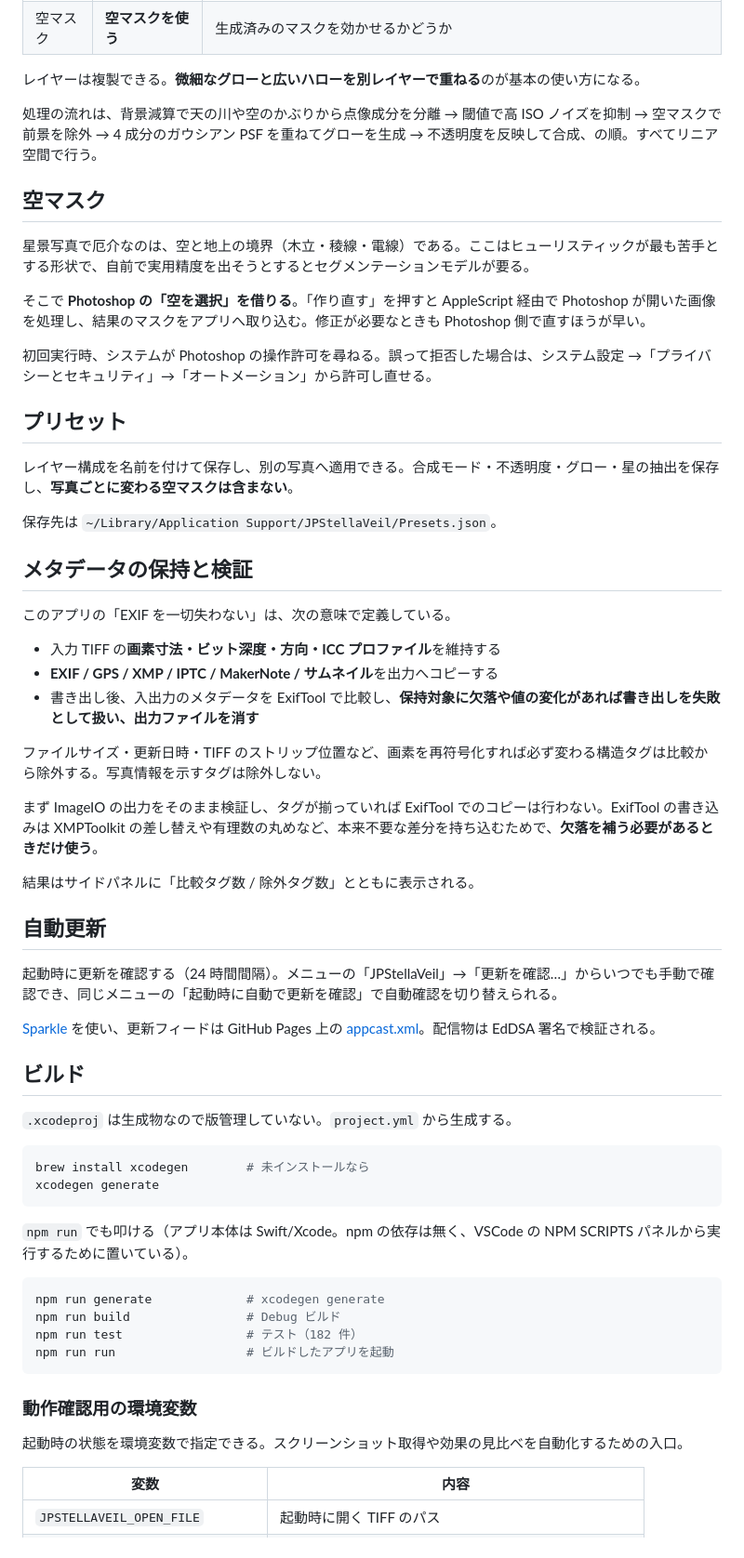
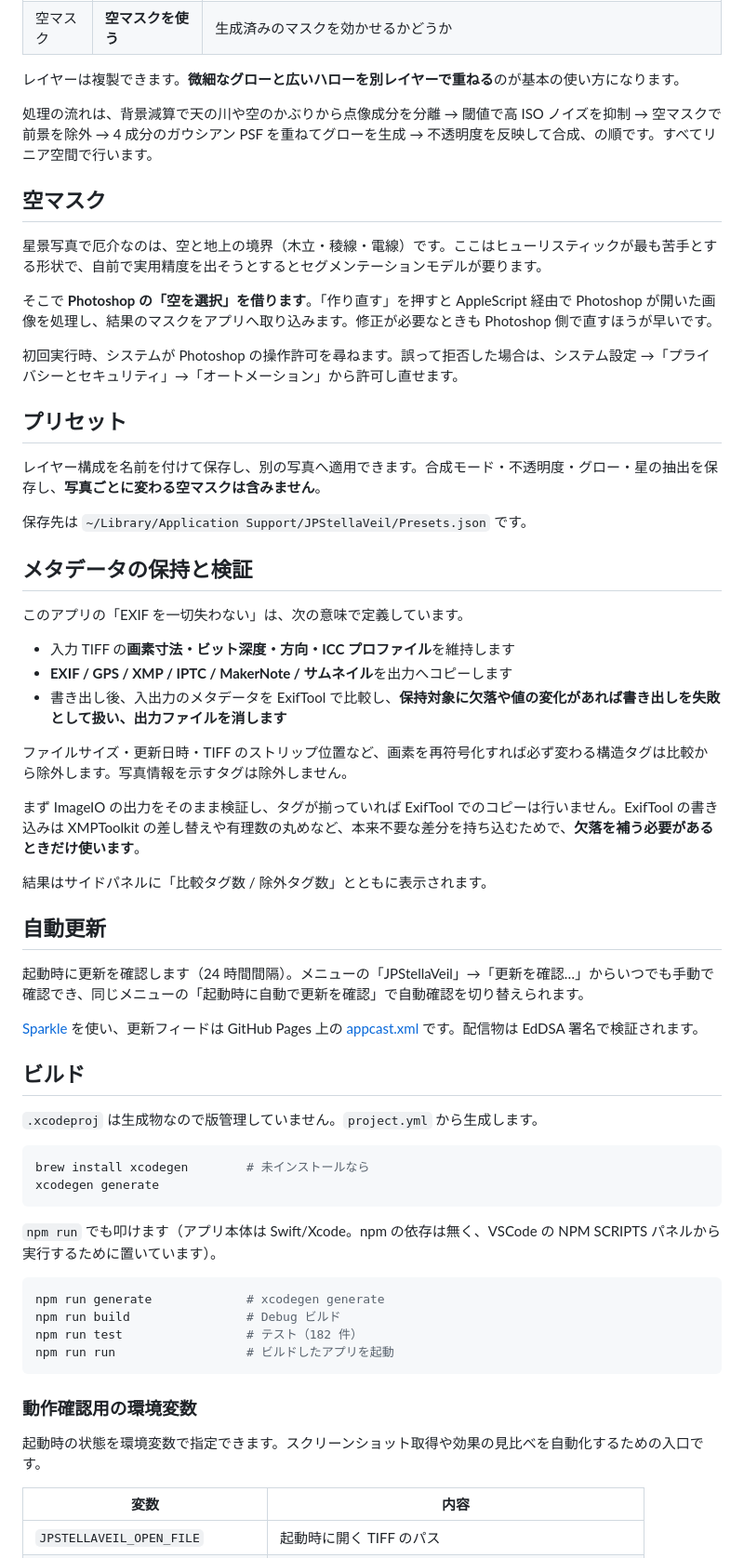
Before and after one commit to Junpeiwada/JPStellaVeil, a Markdown page: README.md, the part around one of its changes. Shown at 93% size. GitHub-like rendering.

Commit message:
README をですます調に統一する

````diff
--- a/README.md
+++ b/README.md
@@ -72,54 +72,54 @@ ExifTool は `brew install exiftool` で入る。未導入のときは、サイ
 | 星の抽出 | **明るさ下限** | これより暗い星を捨てる。上げると明るい星だけに絞れる |
 | 空マスク | **空マスクを使う** | 生成済みのマスクを効かせるかどうか |
 
-レイヤーは複製できる。**微細なグローと広いハローを別レイヤーで重ねる**のが基本の使い方になる。
+レイヤーは複製できます。**微細なグローと広いハローを別レイヤーで重ねる**のが基本の使い方になります。
 
-処理の流れは、背景減算で天の川や空のかぶりから点像成分を分離 → 閾値で高 ISO ノイズを抑制 → 空マスクで前景を除外 → 4 成分のガウシアン PSF を重ねてグローを生成 → 不透明度を反映して合成、の順。すべてリニア空間で行う。
+処理の流れは、背景減算で天の川や空のかぶりから点像成分を分離 → 閾値で高 ISO ノイズを抑制 → 空マスクで前景を除外 → 4 成分のガウシアン PSF を重ねてグローを生成 → 不透明度を反映して合成、の順です。すべてリニア空間で行います。
 
 ## 空マスク
 
-星景写真で厄介なのは、空と地上の境界（木立・稜線・電線）である。ここはヒューリスティックが最も苦手とする形状で、自前で実用精度を出そうとするとセグメンテーションモデルが要る。
+星景写真で厄介なのは、空と地上の境界（木立・稜線・電線）です。ここはヒューリスティックが最も苦手とする形状で、自前で実用精度を出そうとするとセグメンテーションモデルが要ります。
 
-そこで **Photoshop の「空を選択」を借りる**。「作り直す」を押すと AppleScript 経由で Photoshop が開いた画像を処理し、結果のマスクをアプリへ取り込む。修正が必要なときも Photoshop 側で直すほうが早い。
+そこで **Photoshop の「空を選択」を借ります**。「作り直す」を押すと AppleScript 経由で Photoshop が開いた画像を処理し、結果のマスクをアプリへ取り込みます。修正が必要なときも Photoshop 側で直すほうが早いです。
 
-初回実行時、システムが Photoshop の操作許可を尋ねる。誤って拒否した場合は、システム設定 →「プライバシーとセキュリティ」→「オートメーション」から許可し直せる。
+初回実行時、システムが Photoshop の操作許可を尋ねます。誤って拒否した場合は、システム設定 →「プライバシーとセキュリティ」→「オートメーション」から許可し直せます。
 
 ## プリセット
 
-レイヤー構成を名前を付けて保存し、別の写真へ適用できる。合成モード・不透明度・グロー・星の抽出を保存し、**写真ごとに変わる空マスクは含まない**。
+レイヤー構成を名前を付けて保存し、別の写真へ適用できます。合成モード・不透明度・グロー・星の抽出を保存し、**写真ごとに変わる空マスクは含みません**。
 
-保存先は `~/Library/Application Support/JPStellaVeil/Presets.json`。
+保存先は `~/Library/Application Support/JPStellaVeil/Presets.json` です。
 
 ## メタデータの保持と検証
 
-このアプリの「EXIF を一切失わない」は、次の意味で定義している。
+このアプリの「EXIF を一切失わない」は、次の意味で定義しています。
 
-- 入力 TIFF の**画素寸法・ビット深度・方向・ICC プロファイル**を維持する
-- **EXIF / GPS / XMP / IPTC / MakerNote / サムネイル**を出力へコピーする
-- 書き出し後、入出力のメタデータを ExifTool で比較し、**保持対象に欠落や値の変化があれば書き出しを失敗として扱い、出力ファイルを消す**
+- 入力 TIFF の**画素寸法・ビット深度・方向・ICC プロファイル**を維持します
+- **EXIF / GPS / XMP / IPTC / MakerNote / サムネイル**を出力へコピーします
+- 書き出し後、入出力のメタデータを ExifTool で比較し、**保持対象に欠落や値の変化があれば書き出しを失敗として扱い、出力ファイルを消します**
 
-ファイルサイズ・更新日時・TIFF のストリップ位置など、画素を再符号化すれば必ず変わる構造タグは比較から除外する。写真情報を示すタグは除外しない。
+ファイルサイズ・更新日時・TIFF のストリップ位置など、画素を再符号化すれば必ず変わる構造タグは比較から除外します。写真情報を示すタグは除外しません。
 
-まず ImageIO の出力をそのまま検証し、タグが揃っていれば ExifTool でのコピーは行わない。ExifTool の書き込みは XMPToolkit の差し替えや有理数の丸めなど、本来不要な差分を持ち込むためで、**欠落を補う必要があるときだけ使う**。
+まず ImageIO の出力をそのまま検証し、タグが揃っていれば ExifTool でのコピーは行いません。ExifTool の書き込みは XMPToolkit の差し替えや有理数の丸めなど、本来不要な差分を持ち込むためで、**欠落を補う必要があるときだけ使います**。
 
-結果はサイドパネルに「比較タグ数 / 除外タグ数」とともに表示される。
+結果はサイドパネルに「比較タグ数 / 除外タグ数」とともに表示されます。
 
 ## 自動更新
 
-起動時に更新を確認する（24 時間間隔）。メニューの「JPStellaVeil」→「更新を確認…」からいつでも手動で確認でき、同じメニューの「起動時に自動で更新を確認」で自動確認を切り替えられる。
+起動時に更新を確認します（24 時間間隔）。メニューの「JPStellaVeil」→「更新を確認…」からいつでも手動で確認でき、同じメニューの「起動時に自動で更新を確認」で自動確認を切り替えられます。
 
-[Sparkle](https://sparkle-project.org) を使い、更新フィードは GitHub Pages 上の [appcast.xml](https://junpeiwada.github.io/JPStellaVeil/appcast.xml)。配信物は EdDSA 署名で検証される。
+[Sparkle](https://sparkle-project.org) を使い、更新フィードは GitHub Pages 上の [appcast.xml](https://junpeiwada.github.io/JPStellaVeil/appcast.xml) です。配信物は EdDSA 署名で検証されます。
 
 ## ビルド
 
-`.xcodeproj` は生成物なので版管理していない。`project.yml` から生成する。
+`.xcodeproj` は生成物なので版管理していません。`project.yml` から生成します。
 
 ```sh
 brew install xcodegen        # 未インストールなら
 xcodegen generate
 ```
 
-`npm run` でも叩ける（アプリ本体は Swift/Xcode。npm の依存は無く、VSCode の NPM SCRIPTS パネルから実行するために置いている）。
+`npm run` でも叩けます（アプリ本体は Swift/Xcode。npm の依存は無く、VSCode の NPM SCRIPTS パネルから実行するために置いています）。
 
 ```sh
 npm run generate             # xcodegen generate
@@ -130,7 +130,7 @@ npm run run                  # ビルドしたアプリを起動
 
 ### 動作確認用の環境変数
 
-起動時の状態を環境変数で指定できる。スクリーンショット取得や効果の見比べを自動化するための入口。
+起動時の状態を環境変数で指定できます。スクリーンショット取得や効果の見比べを自動化するための入口です。
 
 | 変数 | 内容 |
 |---|---|
````
Also changed, not shown: other parts of README.md (+20 -20 lines).
